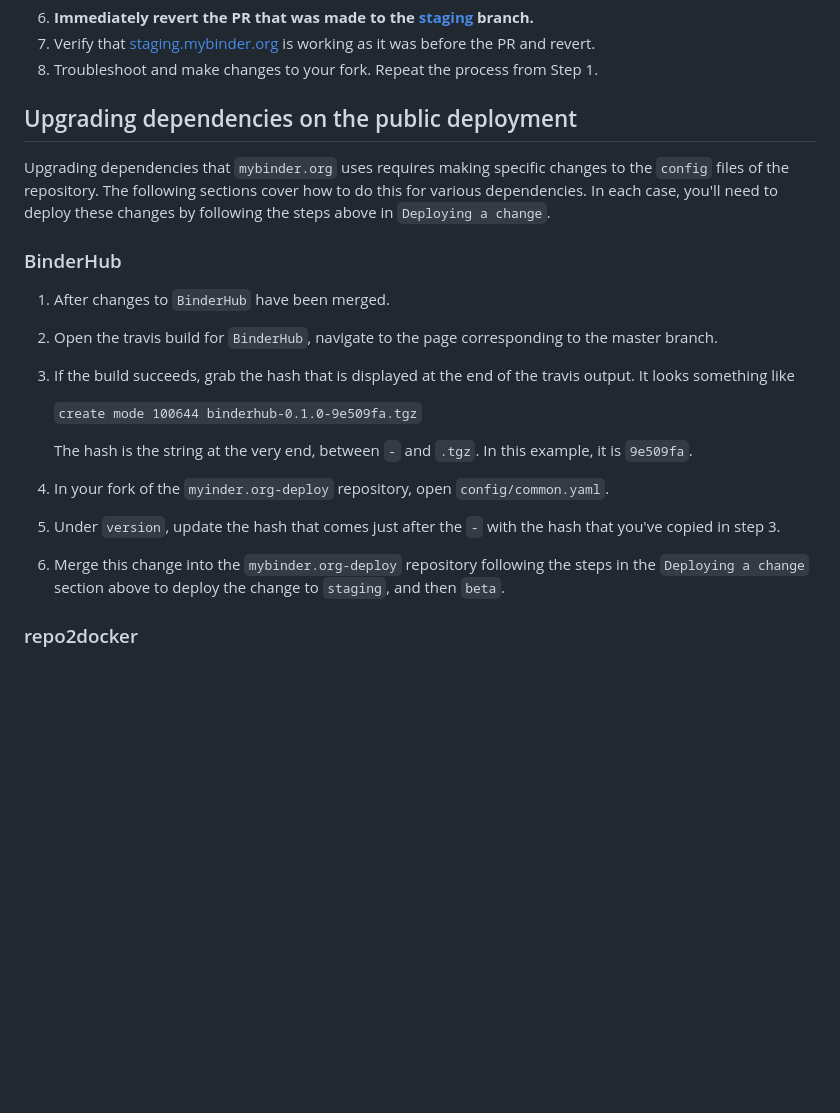
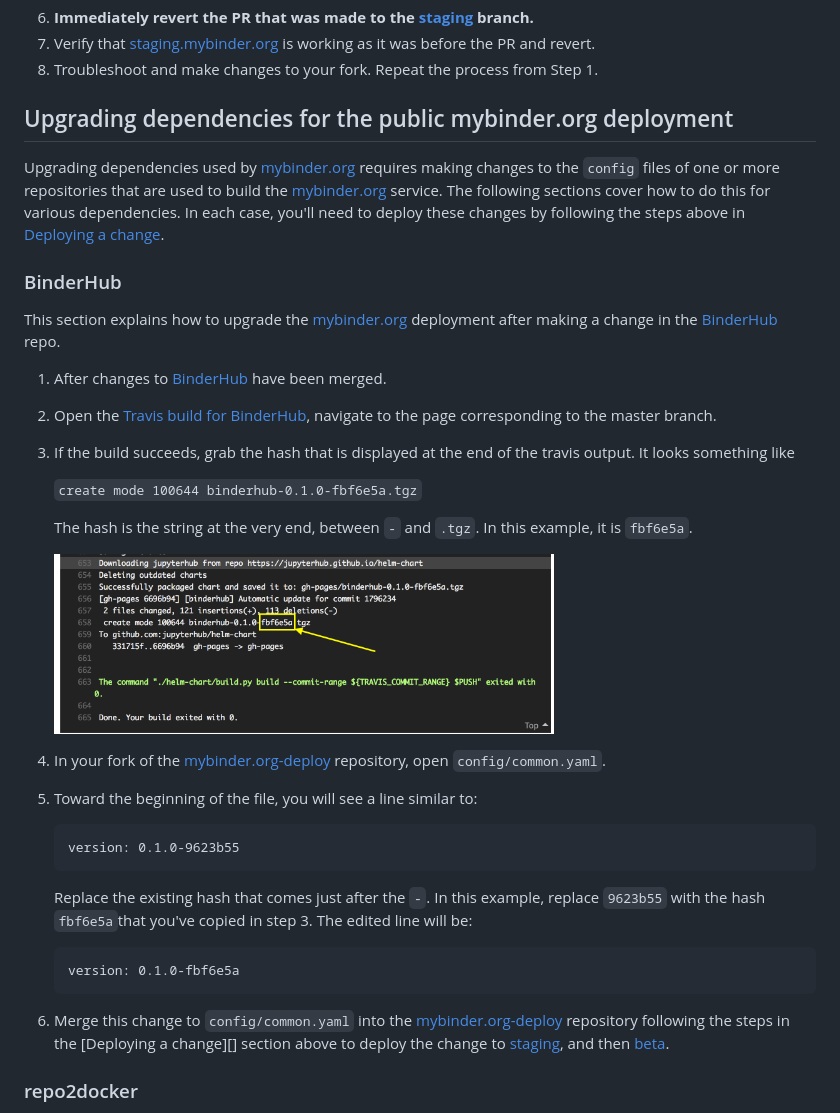
Before and after one commit to jupyterhub/mybinder.org-deploy, a Markdown page: README.md, the part around one of its changes. Drawn GitHub-style; pictures changed too: docs/static/travis-screenshot.png (added); blank space fills up the shorter version.

Commit message:
Add screenshot and hash example for binderhub upgrades

```diff
--- a/README.md
+++ b/README.md
@@ -43,32 +43,47 @@ deploy to the production branch of the repository (called `beta`).
    and revert.
 8. Troubleshoot and make changes to your fork. Repeat the process from Step 1.
 
-## Upgrading dependencies on the public deployment
+## Upgrading dependencies for the public mybinder.org deployment
 
-Upgrading dependencies that `mybinder.org` uses requires making specific changes
-to the `config` files of the repository. The following sections cover how to do
-this for various dependencies. In each case, you'll need to deploy these changes
-by following the steps above in `Deploying a change`.
+Upgrading dependencies used by [mybinder.org][] requires making changes
+to the `config` files of one or more repositories that are used to build the
+[mybinder.org][] service. The following sections cover how to do this for
+various dependencies. In each case, you'll need to deploy these changes
+by following the steps above in [Deploying a change](#deploying-a-change).
 
 ### BinderHub
 
-1. After changes to `BinderHub` have been merged.
-2. Open the travis build for `BinderHub`, navigate to the page corresponding to
-   the master branch.
+This section explains how to upgrade the [mybinder.org][] deployment after
+making a change in the [BinderHub][] repo.
+
+1. After changes to [BinderHub][] have been merged.
+2. Open the [Travis build for BinderHub](https://travis-ci.org/jupyterhub/binderhub),
+   navigate to the page corresponding to the master branch.
 3. If the build succeeds, grab the hash that is displayed at the end of the
    travis output. It looks something like
 
-   `create mode 100644 binderhub-0.1.0-9e509fa.tgz`
+   `create mode 100644 binderhub-0.1.0-fbf6e5a.tgz`
 
    The hash is the string at the very end, between `-` and `.tgz`. In this
-   example, it is `9e509fa`.
-4. In your fork of the `myinder.org-deploy` repository, open
+   example, it is `fbf6e5a`.
+
+   <img src="docs/static/travis-screenshot.png" width="500" />
+
+4. In your fork of the [mybinder.org-deploy][] repository, open
    `config/common.yaml`.
-5. Under `version`, update the hash that comes just after the `-` with the
-   hash that you've copied in step 3.
-6. Merge this change into the `mybinder.org-deploy` repository following the
-   steps in the `Deploying a change` section above to deploy the change
-   to `staging`, and then `beta`.
+5. Toward the beginning of the file, you will see a line similar to:
+
+       version: 0.1.0-9623b55
+
+   Replace the existing hash that comes just after the `-`. In this example,
+   replace `9623b55`  with the hash `fbf6e5a`that you've copied in step 3. The
+   edited line will be:
+
+       version: 0.1.0-fbf6e5a
+
+6. Merge this change to `config/common.yaml` into the [mybinder.org-deploy][]
+   repository following the steps in the [Deploying a change][] section above
+   to deploy the change to [staging][], and then [beta][].
 
 ### repo2docker
 
```
Also changed, not shown: other parts of README.md (+3 -1 lines).
